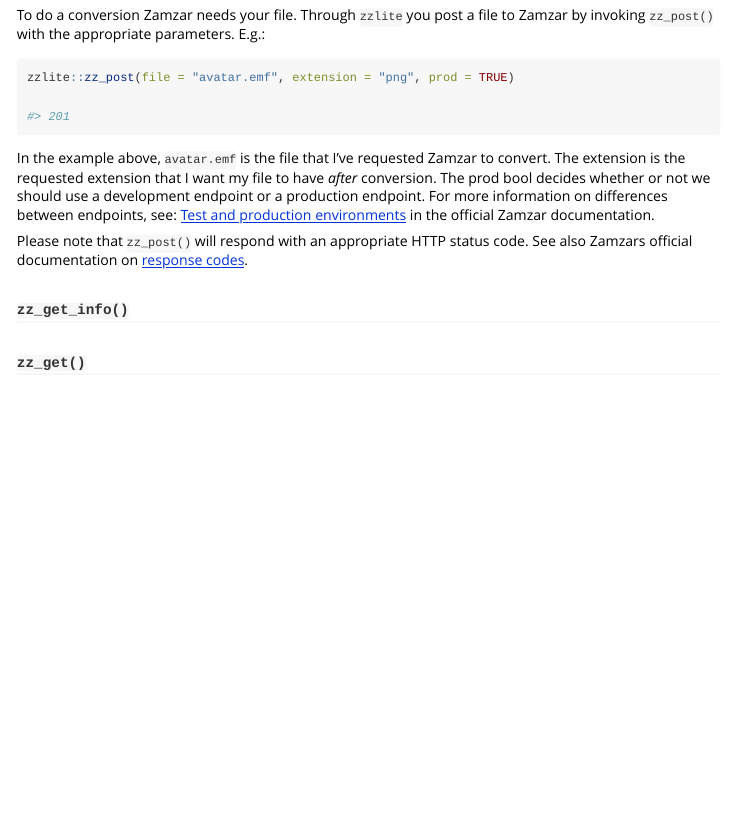
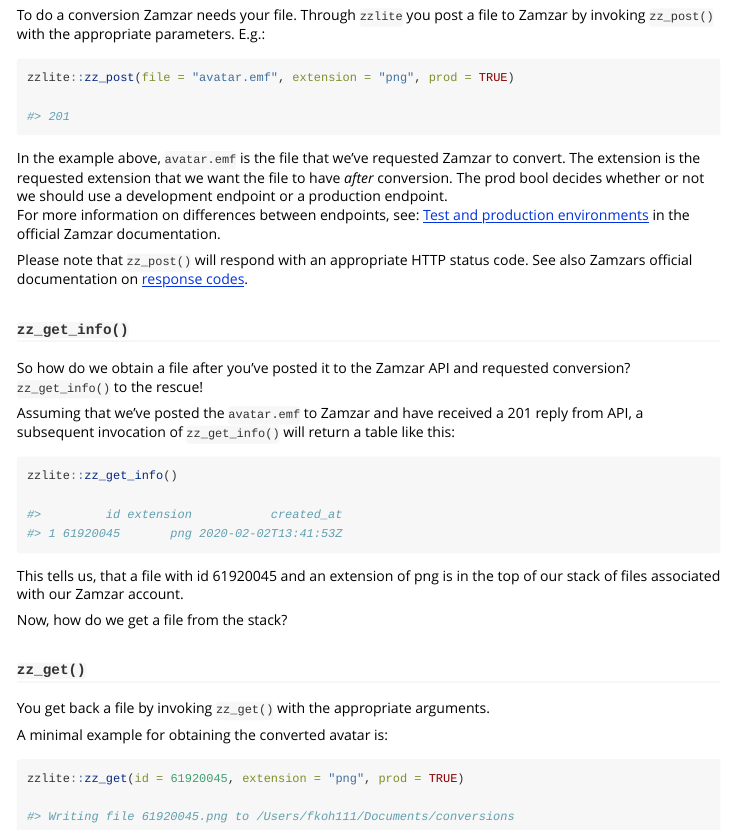
Before and after one commit to fkoh111/zzlite, an R Markdown document (vignettes/A-primer-on-zzlite.Rmd): the page in a window 1100 px wide, from 3290 px down. Rendered offline with R 4.5, knitr and Pandoc, with nearby package versions.

Commit message:
minimalexamples for vignette

````diff
--- a/vignettes/A-primer-on-zzlite.Rmd
+++ b/vignettes/A-primer-on-zzlite.Rmd
@@ -192,10 +192,36 @@
 
 ```
 
-In the example above, `avatar.emf` is the file that I've requested Zamzar to convert. The extension is the requested extension that I want my file to have _after_ conversion. The prod bool decides whether or not we should use a development endpoint or a production endpoint. For more information on differences between endpoints, see: [Test and production environments](https://developers.zamzar.com/docs) in the official Zamzar documentation.
+In the example above, `avatar.emf` is the file that we've requested Zamzar to convert. The extension is the requested extension that we want the file to have _after_ conversion. The prod bool decides whether or not we should use a development endpoint or a production endpoint.
+For more information on differences between endpoints, see: [Test and production environments](https://developers.zamzar.com/docs) in the official Zamzar documentation.
 
 Please note that `zz_post()` will respond with an appropriate HTTP status code. See also Zamzars official documentation on [response codes](https://developers.zamzar.com/docs).
 
 ### `zz_get_info()`
 
+So how do we obtain a file after you've posted it to the Zamzar API and requested conversion? `zz_get_info()` to the rescue!
+
+Assuming that we've posted the `avatar.emf` to Zamzar and have received a 201 reply from API, a subsequent invocation of `zz_get_info()` will return a table like this:
+
+```r
+zzlite::zz_get_info()
+
+#>         id extension           created_at
+#> 1 61920045       png 2020-02-02T13:41:53Z
+```
+
+This tells us, that a file with id 61920045 and an extension of png is in the top of our stack of files associated with our Zamzar account.
+
+Now, how do we get a file from the stack?
+
 ### `zz_get()`
+
+You get back a file by invoking `zz_get()` with the appropriate arguments.
+
+A minimal example for obtaining the converted avatar is:
+
+```r
+zzlite::zz_get(id = 61920045, extension = "png", prod = TRUE)
+
+#> Writing file 61920045.png to /Users/fkoh111/Documents/conversions
+```
````
